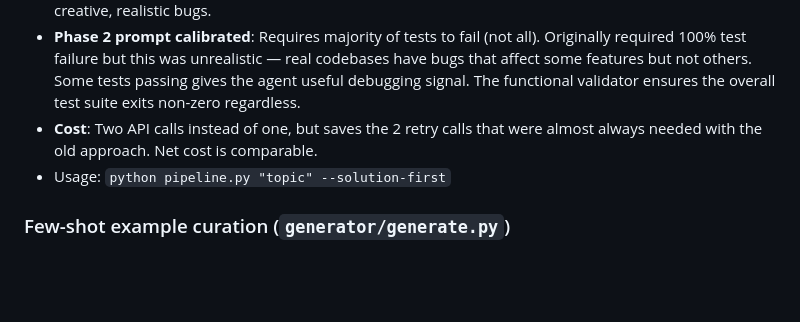
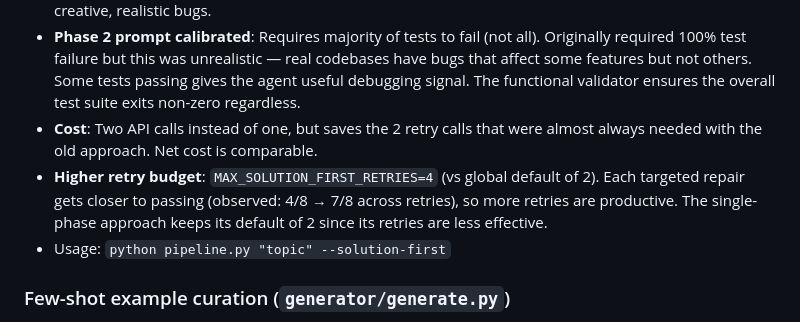
Before and after one commit to h-nryan/aq-work-trial, a Markdown page: CHANGELOG.md, the part around the change. Rendered like a GitHub page; blank space fills up the shorter version.

Commit message:
Document solution-first retry budget in CHANGELOG
Co-Authored-By: Claude Opus 4.6 (1M context) <noreply@anthropic.com>

```diff
--- a/CHANGELOG.md
+++ b/CHANGELOG.md
@@ -155,6 +155,7 @@
 - **Phase 1 uses lower temperature (0.5)** for correctness; **Phase 2 uses higher temperature (0.7)** for creative, realistic bugs.
 - **Phase 2 prompt calibrated**: Requires majority of tests to fail (not all). Originally required 100% test failure but this was unrealistic — real codebases have bugs that affect some features but not others. Some tests passing gives the agent useful debugging signal. The functional validator ensures the overall test suite exits non-zero regardless.
 - **Cost**: Two API calls instead of one, but saves the 2 retry calls that were almost always needed with the old approach. Net cost is comparable.
+- **Higher retry budget**: `MAX_SOLUTION_FIRST_RETRIES=4` (vs global default of 2). Each targeted repair gets closer to passing (observed: 4/8 → 7/8 across retries), so more retries are productive. The single-phase approach keeps its default of 2 since its retries are less effective.
 - Usage: `python pipeline.py "topic" --solution-first`
 
 ### Few-shot example curation (`generator/generate.py`)
```
